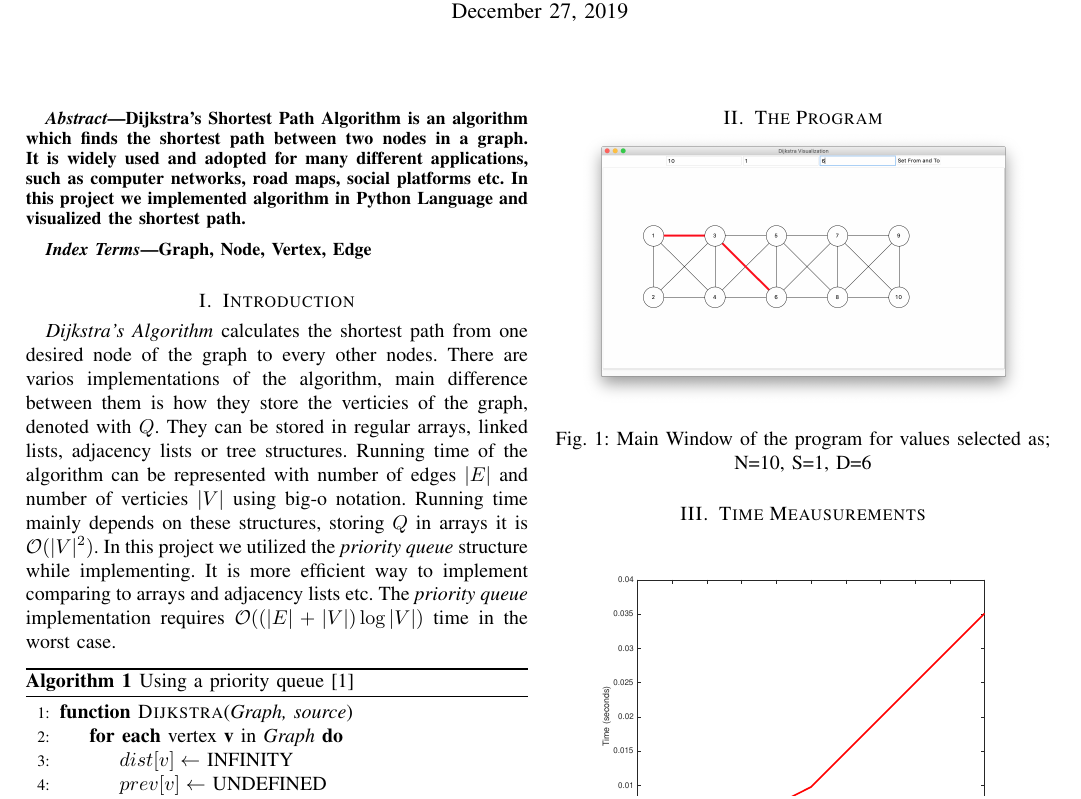
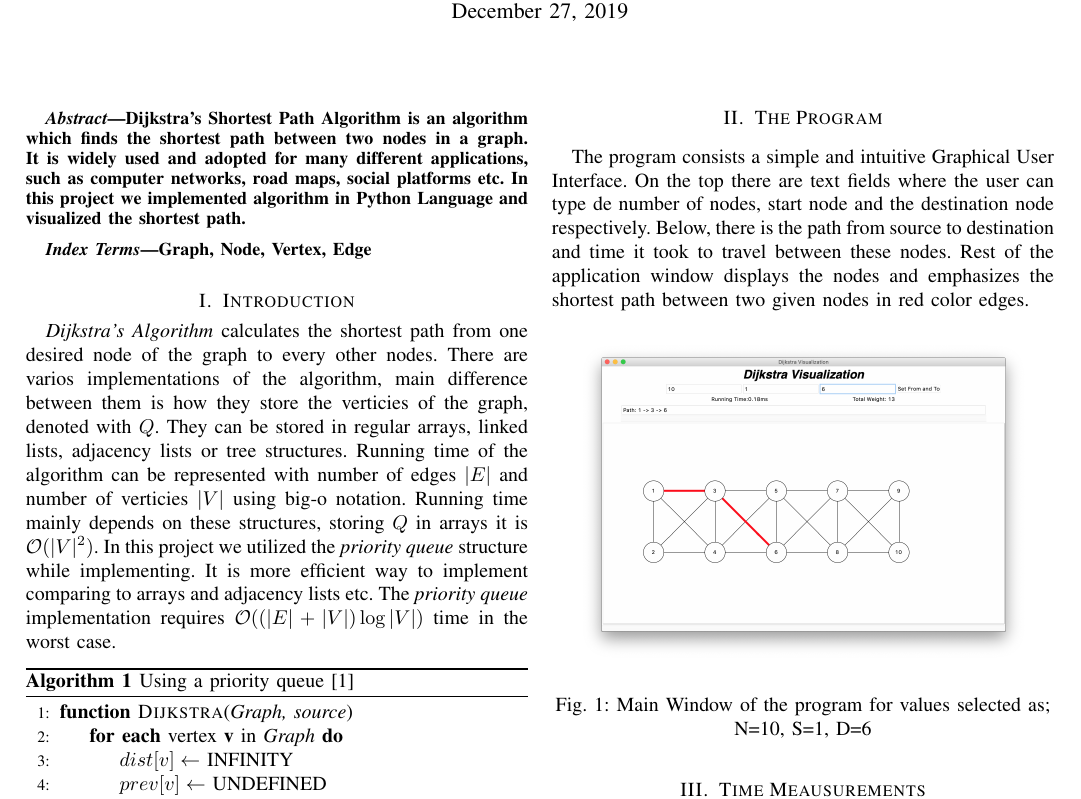
Before and after one commit to alpgokcek/dijkstra-visualization, a LaTeX paper (report/document.tex): part of the page before the commit and part of page 1 of 2 after it, cut so that both start at the same text. Compiled offline with pdfLaTeX.

Commit message:
report somethings

```diff
--- a/report/document.tex
+++ b/report/document.tex
@@ -52,9 +52,13 @@
 	\end{algorithm}
 
 	\section{The Program}
-	\begin{center}
+
+	The program consists a simple and intuitive Graphical User Interface. On the top there are text fields where the user can type de number of nodes, start node and the destination node respectively. Below, there is the path from source to destination and time it took to travel between these nodes. Rest of the application window displays the nodes and emphasizes the shortest path between two given nodes in red color edges.
+
+	\begin{figure}[h]
+		\centering
 		\includegraphics[scale=.2]{main_window.png}
-	\end{center}
+	\end{figure}
 	\captionof{figure}{Main Window of the program for values selected as; N=10, S=1, D=6}
 
 	\section{Time Meausurements}
```
Also changed, not shown: report/document.pdf, report/main_window.png, report/document.tex (2 more changed lines), 3 other files.
